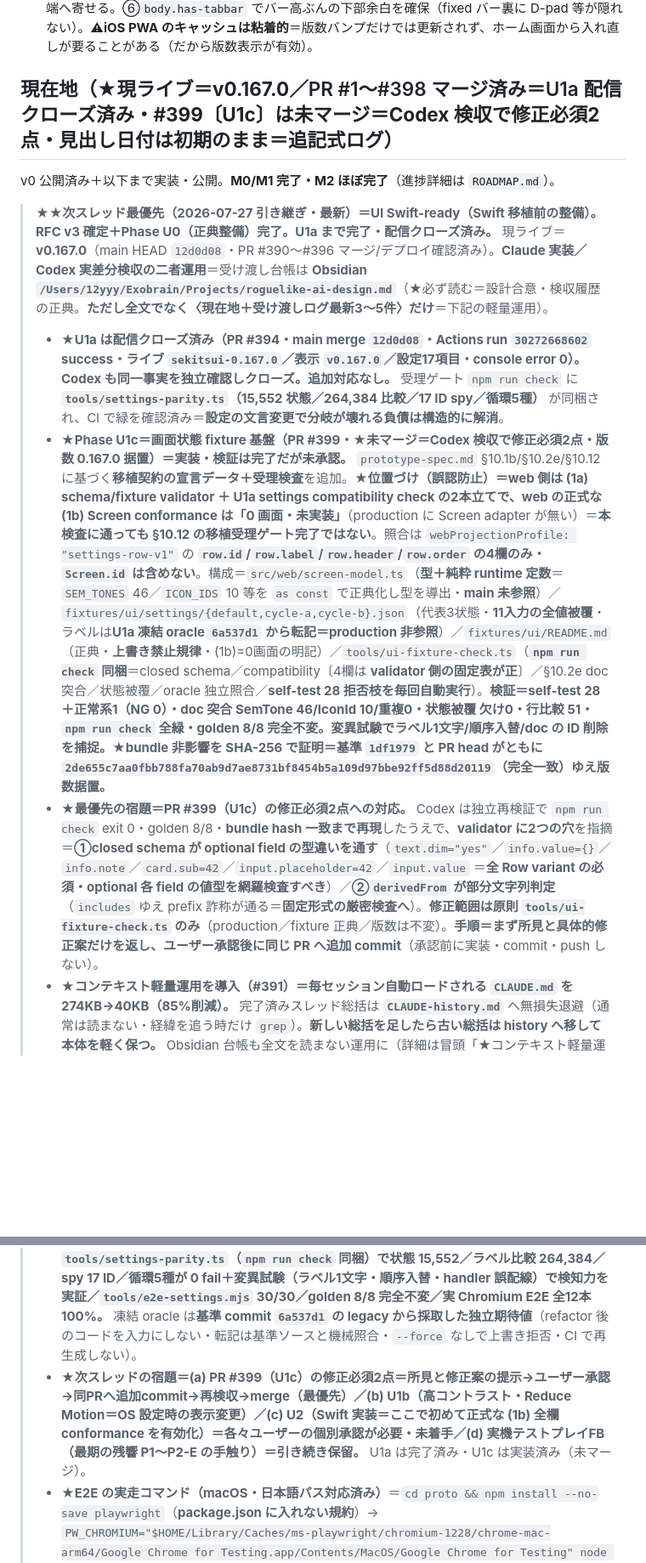
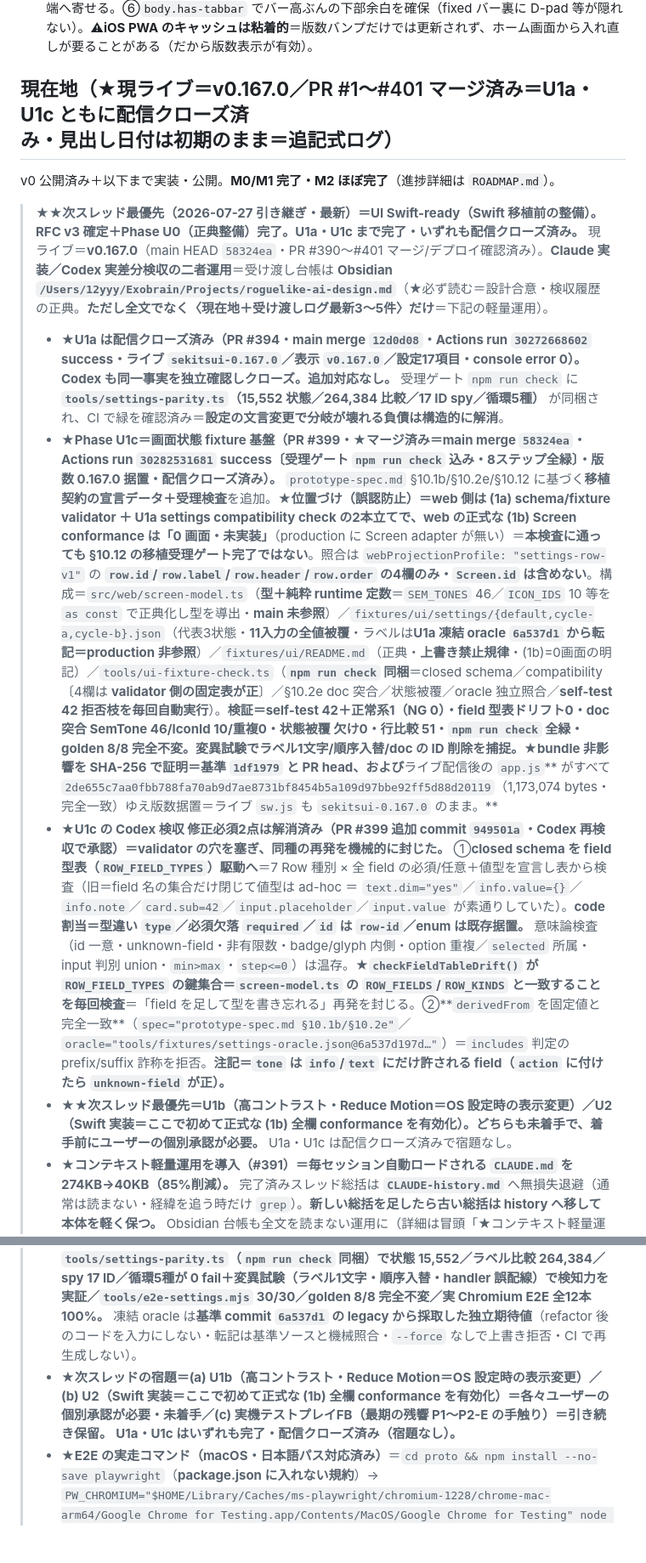
Before and after one commit to yasu12ctb-dev/roguelike-ai-design, a Markdown page: CLAUDE.md, 2 parts joined by grey strips. Shown at 85% size. Drawn GitHub-style; blank space fills up the shorter version.

Commit message:
docs: 現在地を U1c merge・配信クローズ済みへ是正（doc-only・版数 0.167.0 据置）
PR #399（U1c）が main へ merge され配信まで確認できたため、「未マージ＝修正必須2点」
という古い現在地を実態へ揃える。コード・版数は非改変（doc-only）。

- 見出し: PR #1〜#401 マージ済み／U1a・U1c ともに配信クローズ済み。
- U1c の節: main merge 58324ea・Actions run 30282531681 success（受理ゲート npm run check 込み・
  8ステップ全緑）・self-test は 28→42 拒否枝・field 型表ドリフト0 を反映。bundle SHA-256 は
  基準／PR head／ライブ配信後の app.js がすべて 2de655c7…d20119（1,173,074 bytes）で一致し、
  ライブ sw.js も sekitsui-0.167.0 のままであることを明記。
- 「最優先の宿題＝#399 の修正必須2点」を削除し、解消内容（field 型表駆動の closed schema／
  checkFieldTableDrift による鍵ドリフト検査／derivedFrom の完全一致／tone は info・text 限定）
  を記録。次スレッド最優先は U1b・U2（いずれも未着手・個別承認が必要）へ差し替え。

Co-Authored-By: Claude Opus 5 <noreply@anthropic.com>

```diff
--- a/CLAUDE.md
+++ b/CLAUDE.md
@@ -54,19 +54,20 @@
 - **★PWA 自動更新（v0.76.0・2026-06-29・テストプレイFB「更新のためアイコン削除→セーブ消失」対応）：** SW は元々ネット優先だが、**開いているページが新 SW を検知しても自動リロードしなかった**のが弱点（＝iOS standalone で更新が届かずアイコン入れ直し＝localStorage セーブ消失を誘発）。`web/index.html` の SW 登録を強化＝`controllerchange` で**一度だけ自動リロード**（`hadController` ガードで初回インストール時は除外＝ループ防止）＋`load`/`visibilitychange` で `reg.update()`＋新版インストール時 `postMessage("skipWaiting")`。`web/sw.js` に `message`→`skipWaiting` ハンドラ。**＝オンラインで開けば自動で最新版に差し替わり、アイコン削除（＝セーブ消失）が不要に。** セーブは localStorage（アンインストールで消えるのは OS 仕様＝避けられない）＝設定の「セーブ書き出し/読み込み」が手動バックアップ。検証＝headless でリロードループ無し（navigations:1）・例外0。
 - **iOS standalone PWA の下部バー＝最下端問題の確定解（2026-06-20・PR #125-131・リサーチ済み）：** ①`meta viewport` に `viewport-fit=cover`（env(safe-area-*) と edge-to-edge に必須）。②**`body` 高さ＝既定 `100dvh`、`@media (display-mode: standalone)` のとき `100vh`**（standalone はツールバー伸縮なし＋`overflow:hidden` 非スクロールゆえ 100vh が物理全画面で正。`100dvh` だと端末によりホームインジケータ分だけ短く解決され下端に隙間）。③下部バーは `position: fixed; left/right/bottom:0; z-index:10`（overlay=20 の下）。④iOS standalone はホームインジケータ帯を **Web ビュー外**に確保し CSS で塗れない→`theme-color`／manifest／`body` 背景をバー色（現 `#0c0f14`）に統一して帯とバーを連続表示。⑤アイコン位置＝`#tabbar` の `padding-bottom: max(8px, calc(env(safe-area-inset-bottom) - 12px))` で安全域を残しつつ下端へ寄せる。⑥`body.has-tabbar` でバー高ぶんの下部余白を確保（fixed バー裏に D-pad 等が隠れない）。⚠**iOS PWA のキャッシュは粘着的**＝版数バンプだけでは更新されず、ホーム画面から入れ直しが要ることがある（だから版数表示が有効）。
 
-## 現在地（★現ライブ＝**v0.167.0**／PR #1〜#398 マージ済み＝U1a 配信クローズ済み・**#399〔U1c〕は未マージ＝Codex 検収で修正必須2点**・見出し日付は初期のまま＝追記式ログ）
+## 現在地（★現ライブ＝**v0.167.0**／PR #1〜#401 マージ済み＝**U1a・U1c ともに配信クローズ済み**・見出し日付は初期のまま＝追記式ログ）
 
 v0 公開済み＋以下まで実装・公開。**M0/M1 完了・M2 ほぼ完了**（進捗詳細は `ROADMAP.md`）。
 
-> **★★次スレッド最優先（2026-07-27 引き継ぎ・最新）＝UI Swift-ready（Swift 移植前の整備）。RFC v3 確定＋Phase U0（正典整備）完了。**U1a まで完了・配信クローズ済み**。** 現ライブ＝**v0.167.0**（main HEAD `12d0d08`・PR #390〜#396 マージ/デプロイ確認済み）。**Claude 実装／Codex 実差分検収の二者運用**＝受け渡し台帳は **Obsidian `/Users/12yyy/Exobrain/Projects/roguelike-ai-design.md`**（★必ず読む＝設計合意・検収履歴の正典。**ただし全文でなく〈現在地＋受け渡しログ最新3〜5件〉だけ**＝下記の軽量運用）。
+> **★★次スレッド最優先（2026-07-27 引き継ぎ・最新）＝UI Swift-ready（Swift 移植前の整備）。RFC v3 確定＋Phase U0（正典整備）完了。**U1a・U1c まで完了・いずれも配信クローズ済み**。** 現ライブ＝**v0.167.0**（main HEAD `58324ea`・PR #390〜#401 マージ/デプロイ確認済み）。**Claude 実装／Codex 実差分検収の二者運用**＝受け渡し台帳は **Obsidian `/Users/12yyy/Exobrain/Projects/roguelike-ai-design.md`**（★必ず読む＝設計合意・検収履歴の正典。**ただし全文でなく〈現在地＋受け渡しログ最新3〜5件〉だけ**＝下記の軽量運用）。
 > - **★U1a は配信クローズ済み（PR #394・main merge `12d0d08`・Actions run `30272668602` success・ライブ `sekitsui-0.167.0`／表示 `v0.167.0`／設定17項目・console error 0）。Codex も同一事実を独立確認しクローズ。追加対応なし。** 受理ゲート `npm run check` に **`tools/settings-parity.ts`（15,552 状態／264,384 比較／17 ID spy／循環5種）** が同梱され、CI で緑を確認済み＝**設定の文言変更で分岐が壊れる負債は構造的に解消**。
-> - **★Phase U1c＝画面状態 fixture 基盤（PR #399・★未マージ＝**Codex 検収で修正必須2点**・版数 0.167.0 据置）＝実装・検証は完了だが未承認。** `prototype-spec.md` §10.1b/§10.2e/§10.12 に基づく**移植契約の宣言データ＋受理検査**を追加。**★位置づけ（誤認防止）＝web 側は (1a) schema/fixture validator ＋ U1a settings compatibility check の2本立てで、web の正式な (1b) Screen conformance は「0 画面・未実装」**（production に Screen adapter が無い）＝**本検査に通っても §10.12 の移植受理ゲート完了ではない**。照合は `webProjectionProfile: "settings-row-v1"` の **`row.id`/`row.label`/`row.header`/`row.order` の4欄のみ・`Screen.id` は含めない**。構成＝`src/web/screen-model.ts`（**型＋純粋 runtime 定数**＝`SEM_TONES` 46／`ICON_IDS` 10 等を `as const` で正典化し型を導出・**main 未参照**）／`fixtures/ui/settings/{default,cycle-a,cycle-b}.json`（代表3状態・**11入力の全値被覆**・ラベルは**U1a 凍結 oracle `6a537d1` から転記＝production 非参照**）／`fixtures/ui/README.md`（正典・**上書き禁止規律**・(1b)=0画面の明記）／`tools/ui-fixture-check.ts`（**`npm run check` 同梱**＝closed schema／compatibility〔4欄は **validator 側の固定表が正**〕／§10.2e doc 突合／状態被覆／oracle 独立照合／**self-test 28 拒否枝を毎回自動実行**）。**検証＝self-test 28＋正常系1（NG 0）・doc 突合 SemTone 46/IconId 10/重複0・状態被覆 欠け0・行比較 51・`npm run check` 全緑・golden 8/8 完全不変。変異試験でラベル1文字/順序入替/doc の ID 削除を捕捉。★bundle 非影響を SHA-256 で証明＝基準 `1df1979` と PR head がともに `2de655c7aa0fbb788fa70ab9d7ae8731bf8454b5a109d97bbe92ff5d88d20119`（完全一致）ゆえ版数据置。**
-> - **★最優先の宿題＝PR #399（U1c）の修正必須2点への対応。** Codex は独立再検証で `npm run check` exit 0・golden 8/8・**bundle hash 一致まで再現**したうえで、**validator に2つの穴**を指摘＝**①closed schema が optional field の型違いを通す**（`text.dim="yes"`／`info.value={}`／`info.note`／`card.sub=42`／`input.placeholder=42`／`input.value` ＝**全 Row variant の必須・optional 各 field の値型を網羅検査すべき**）／**②`derivedFrom` が部分文字列判定**（`includes` ゆえ prefix 詐称が通る＝**固定形式の厳密検査へ**）。**修正範囲は原則 `tools/ui-fixture-check.ts` のみ**（production／fixture 正典／版数は不変）。**手順＝まず所見と具体的修正案だけを返し、ユーザー承認後に同じ PR へ追加 commit**（承認前に実装・commit・push しない）。
+> - **★Phase U1c＝画面状態 fixture 基盤（PR #399・★マージ済み＝main merge `58324ea`・Actions run `30282531681` success〔受理ゲート `npm run check` 込み・8ステップ全緑〕・版数 0.167.0 据置・配信クローズ済み）。** `prototype-spec.md` §10.1b/§10.2e/§10.12 に基づく**移植契約の宣言データ＋受理検査**を追加。**★位置づけ（誤認防止）＝web 側は (1a) schema/fixture validator ＋ U1a settings compatibility check の2本立てで、web の正式な (1b) Screen conformance は「0 画面・未実装」**（production に Screen adapter が無い）＝**本検査に通っても §10.12 の移植受理ゲート完了ではない**。照合は `webProjectionProfile: "settings-row-v1"` の **`row.id`/`row.label`/`row.header`/`row.order` の4欄のみ・`Screen.id` は含めない**。構成＝`src/web/screen-model.ts`（**型＋純粋 runtime 定数**＝`SEM_TONES` 46／`ICON_IDS` 10 等を `as const` で正典化し型を導出・**main 未参照**）／`fixtures/ui/settings/{default,cycle-a,cycle-b}.json`（代表3状態・**11入力の全値被覆**・ラベルは**U1a 凍結 oracle `6a537d1` から転記＝production 非参照**）／`fixtures/ui/README.md`（正典・**上書き禁止規律**・(1b)=0画面の明記）／`tools/ui-fixture-check.ts`（**`npm run check` 同梱**＝closed schema／compatibility〔4欄は **validator 側の固定表が正**〕／§10.2e doc 突合／状態被覆／oracle 独立照合／**self-test 42 拒否枝を毎回自動実行**）。**検証＝self-test 42＋正常系1（NG 0）・field 型表ドリフト0・doc 突合 SemTone 46/IconId 10/重複0・状態被覆 欠け0・行比較 51・`npm run check` 全緑・golden 8/8 完全不変。変異試験でラベル1文字/順序入替/doc の ID 削除を捕捉。★bundle 非影響を SHA-256 で証明＝基準 `1df1979` と PR head、および**ライブ配信後の `app.js`** がすべて `2de655c7aa0fbb788fa70ab9d7ae8731bf8454b5a109d97bbe92ff5d88d20119`（1,173,074 bytes・完全一致）ゆえ版数据置＝ライブ `sw.js` も `sekitsui-0.167.0` のまま。**
+> - **★U1c の Codex 検収 修正必須2点は解消済み（PR #399 追加 commit `949501a`・Codex 再検収で承認）＝validator の穴を塞ぎ、同種の再発を機械的に封じた。** ①**closed schema を field 型表（`ROW_FIELD_TYPES`）駆動へ**＝7 Row 種別 × 全 field の必須/任意＋値型を宣言し表から検査（旧＝field 名の集合だけ閉じて値型は ad-hoc ＝ `text.dim="yes"`／`info.value={}`／`info.note`／`card.sub=42`／`input.placeholder`／`input.value` が素通りしていた）。**code 割当＝型違い `type`／必須欠落 `required`／`id` は `row-id`／enum は既存据置。** 意味論検査（id 一意・unknown-field・非有限数・badge/glyph 内側・option 重複／`selected` 所属・input 判別 union・`min>max`・`step<=0`）は温存。**★`checkFieldTableDrift()` が `ROW_FIELD_TYPES` の鍵集合＝`screen-model.ts` の `ROW_FIELDS`/`ROW_KINDS` と一致することを毎回検査**＝「field を足して型を書き忘れる」再発を封じる。②**`derivedFrom` を固定値と完全一致**（`spec="prototype-spec.md §10.1b/§10.2e"`／`oracle="tools/fixtures/settings-oracle.json@6a537d197d…"`）＝`includes` 判定の prefix/suffix 詐称を拒否。**注記＝`tone` は `info`/`text` にだけ許される field（`action` に付けたら `unknown-field` が正）。**
+> - **★★次スレッド最優先＝U1b（高コントラスト・Reduce Motion＝OS 設定時の表示変更）／U2（Swift 実装＝ここで初めて正式な (1b) 全欄 conformance を有効化）。どちらも未着手で、着手前にユーザーの個別承認が必要。** U1a・U1c は配信クローズ済みで宿題なし。
 > - **★コンテキスト軽量運用を導入（#391）＝毎セッション自動ロードされる `CLAUDE.md` を 274KB→40KB（85%削減）。** 完了済みスレッド総括は **`CLAUDE-history.md`** へ無損失退避（通常は読まない・経緯を追う時だけ `grep`）。**新しい総括を足したら古い総括は history へ移して本体を軽く保つ。** Obsidian 台帳も全文を読まない運用に（詳細は冒頭「★コンテキスト軽量運用」節）。
 > - **★UI Swift-ready RFC（`rfc-ui-swift-ready.md`・#390 v1→#392 v3）＝Codex 監査5指摘への回答を確定。** ①UI 正典の一本化②意味論的画面モデル③Swift ネイティブ化④アクセシビリティ⑤画面状態 fixture。**v2/v3 で Codex の修正必須を反映**（`Row.input` の判別 union・`SemTone` を正典 token へ 1:1・fixture の循環解消〔(1a) validator＋(1b) 実装済み subset conformance／全画面は Swift U2〕・WCAG 対象別基準・U1 を U1a/U1b/U1c に分割）。**このRFCは実装しない＝以後の UI 更新は §10 側で行い、RFC は経緯・根拠の記録。**
 > - **★Phase U0＝UI 正典の整備 完了（#393・doc のみ・版数据置）。`prototype-spec.md` §10 が唯一の UI 正典になった。** 追補＝**10.1b 意味論的スクリーンモデル**（`Screen`/`Row`・input 判別 union・現web→モデル対応表）／**10.2e 前景意味トークン ID の正典一覧**（`SemTone` 46 ID・`IconId` 10 ID の**生成元**＝色 hex は 10.2/10.3 参照で二重管理せず・表に無い ID は 10.12(1a) で拒否）／**10.2c タイポ基準**／**10.2d アニメ keyframes**（実 CSS 実値＝`tele-move` は静的と明記・`pulse` は t5 2s／elite 1.4s／エリアボス 1.05s／erratic 相棒 1.1s）／10.7 に踏み込み・受け流し表示／**10.10⑥** Swift 部品（SF Symbol＋可視タブラベル・Form 設定・D-pad 44pt・版数フッタ）／**10.11 アクセシビリティ**（WCAG 対象別基準・VoiceOver 4点・通知は `AttributedString.accessibilitySpeechAnnouncementPriority = .high`）／**10.12 画面状態 fixture**。**`design-spec.md` はアーカイブ**（旧仕様・歴史資料／**旧内容は非削除**／役割色は §10 と一致で今も有効）。
 > - **★Phase U1a＝設定シートの安定IDディスパッチ（PR #394・v0.167.0・配信クローズ済み）＝実装・検証・配信確認まで完了。** `settingsSheet` の分岐を**表示ラベルの `includes` 一致から安定 `SettingId`** へ。**表示文言・並び順・見出し・保存キー11種・既定値・循環順序・reopen は1文字も変えない（挙動不変）。** 構成＝`src/web/settings-items.ts`（純データ層・DOM 非依存）＋`src/web/settings-handlers.ts`（**DI factory・`createSettingHandlers(deps): Record<SettingId, Handler>`**＝Record ゆえ実装漏れは**コンパイルエラー**）＋`main.ts` は index→def→handler の直接実行（**switch なし**・未知は no-op＋dev warn）。**検証＝`tools/settings-parity.ts`（`npm run check` 同梱）で状態 15,552／ラベル比較 264,384／spy 17 ID／循環5種が 0 fail＋変異試験（ラベル1文字・順序入替・handler 誤配線）で検知力を実証／`tools/e2e-settings.mjs` 30/30／golden 8/8 完全不変／実 Chromium E2E 全12本 100%。** 凍結 oracle は**基準 commit `6a537d1` の legacy から採取した独立期待値**（refactor 後のコードを入力にしない・転記は基準ソースと機械照合・`--force` なしで上書き拒否・CI で再生成しない）。
-> - **★次スレッドの宿題＝(a) PR #399（U1c）の修正必須2点＝所見と修正案の提示→ユーザー承認→同PRへ追加commit→再検収→merge（最優先）／(b) U1b（高コントラスト・Reduce Motion＝OS 設定時の表示変更）／(c) U2（Swift 実装＝ここで初めて正式な (1b) 全欄 conformance を有効化）＝**各々ユーザーの個別承認が必要・未着手**／(d) 実機テストプレイFB（最期の残響 P1〜P2-E の手触り）＝引き続き保留。** U1a は完了済み・U1c は実装済み（未マージ）。
+> - **★次スレッドの宿題＝(a) U1b（高コントラスト・Reduce Motion＝OS 設定時の表示変更）／(b) U2（Swift 実装＝ここで初めて正式な (1b) 全欄 conformance を有効化）＝**各々ユーザーの個別承認が必要・未着手**／(c) 実機テストプレイFB（最期の残響 P1〜P2-E の手触り）＝引き続き保留。** **U1a・U1c はいずれも完了・配信クローズ済み（宿題なし）。**
 > - **★E2E の実走コマンド（macOS・日本語パス対応済み）**＝`cd proto && npm install --no-save playwright`（**package.json に入れない規約**）→ `PW_CHROMIUM="$HOME/Library/Caches/ms-playwright/chromium-1228/chrome-mac-arm64/Google Chrome for Testing.app/Contents/MacOS/Google Chrome for Testing" node tools/e2e-*.mjs`。**⚠ E2E をバッチ連続実行するとフレークが出る**（実例＝guard-stagger 18/20・push-intent 12/23）＝**単独実行で再確認**し、疑わしければ**基準 commit を別 worktree に展開して同条件で比較**する（本スレッドで実施した切り分け手順）。
 
 > **★★次スレッド最優先（2026-07-25 引き継ぎ・旧）＝RFC「最期の残響」完結（P2-D 配信・Codex クローズ済み）＋検証基盤の是正。次は UI ブラッシュアップ（Swift 移植前）。** 現ライブ＝**v0.166.0**（main HEAD `450a635`・PR #386〜#388 マージ/デプロイ確認済み）。**Claude 実装／Codex 実差分検収の二者運用**で進行中＝受け渡し台帳は **Obsidian `/Users/12yyy/Exobrain/Projects/roguelike-ai-design.md`**（★次スレッドはこれを必ず読む＝設計合意・検収履歴の正典）。
```
